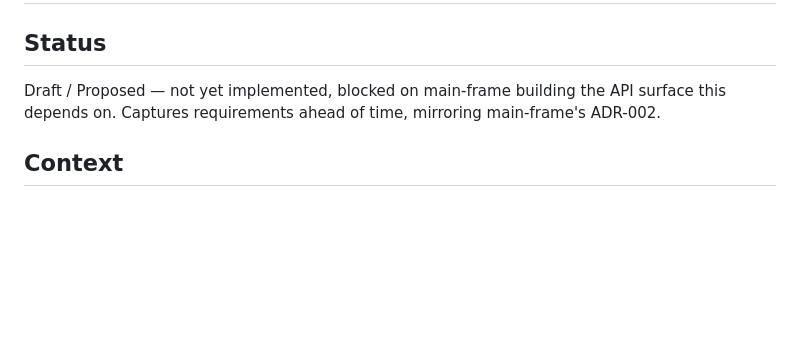
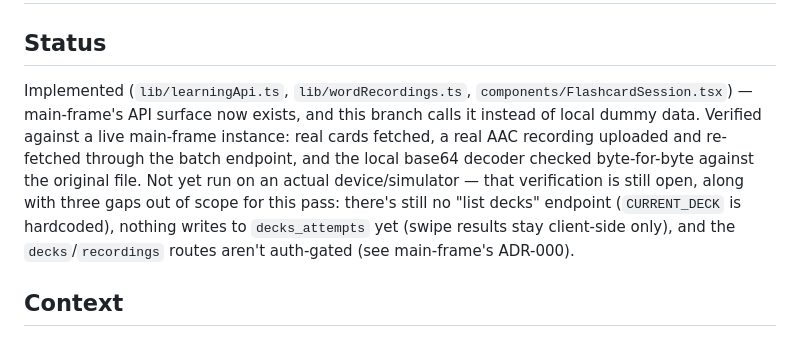
Before and after one commit to CHansenCode/on-the-go, a Markdown page: adr/ADR-001-word-recordings.md, the part around the change. Rendered like a GitHub page; blank space fills up the shorter version.

Commit message:
ADR-001: mark word-recordings design as implemented
Co-Authored-By: Claude Sonnet 5 <noreply@anthropic.com>

```diff
--- a/adr/ADR-001-word-recordings.md
+++ b/adr/ADR-001-word-recordings.md
@@ -2,9 +2,18 @@
 
 ## Status
 
-Draft / Proposed — not yet implemented, blocked on main-frame building
-the API surface this depends on. Captures requirements ahead of time,
-mirroring main-frame's ADR-002.
+Implemented (`lib/learningApi.ts`, `lib/wordRecordings.ts`,
+`components/FlashcardSession.tsx`) — main-frame's API surface now
+exists, and this branch calls it instead of local dummy data. Verified
+against a live main-frame instance: real cards fetched, a real AAC
+recording uploaded and re-fetched through the batch endpoint, and the
+local base64 decoder checked byte-for-byte against the original file.
+Not yet run on an actual device/simulator — that verification is still
+open, along with three gaps out of scope for this pass: there's still
+no "list decks" endpoint (`CURRENT_DECK` is hardcoded), nothing writes
+to `decks_attempts` yet (swipe results stay client-side only), and the
+`decks`/`recordings` routes aren't auth-gated (see main-frame's
+ADR-000).
 
 ## Context
 
```
